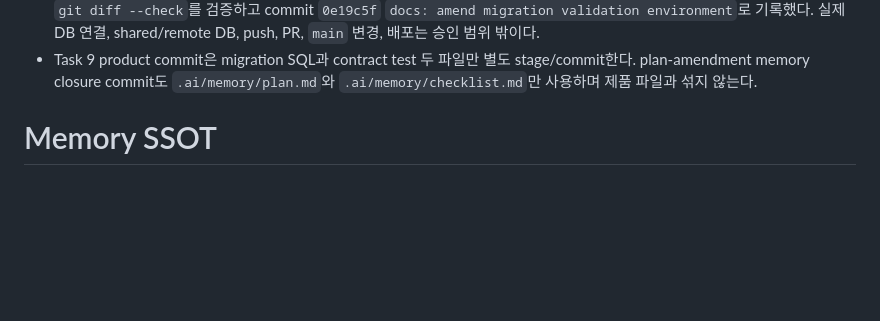
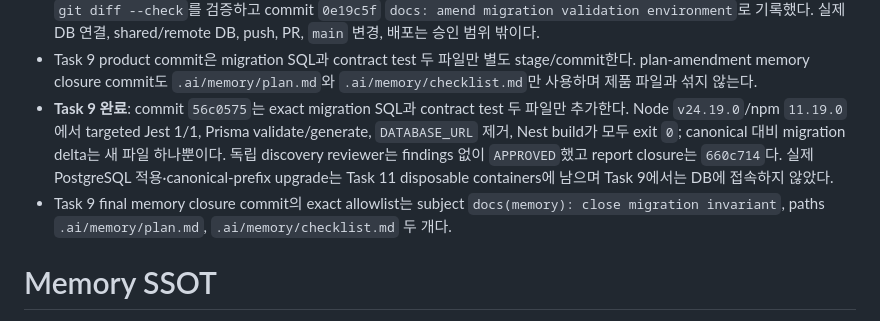
Before and after one commit to LeeHYn/DSM, a Markdown page: .ai/memory/plan.md, the part around the change. GitHub-like rendering; blank space fills up the shorter version.

Commit message:
docs(memory): close migration invariant

```diff
--- a/.ai/memory/plan.md
+++ b/.ai/memory/plan.md
@@ -27,6 +27,8 @@ DSM full-stack을 단계 구현한다. 기능·test·문서·승인·검증 이
 - **Task 9 amendment 승인 (2026-08-26)**: targeted migration contract test는 최초 실행에서 1 suite/1 test PASS했으나, 다음 exact `npm run prisma:validate`는 clean 환경의 `DATABASE_URL` 부재로 Prisma `P1012`, exit `1`이어서 안전 중단했다. 사용자가 정확히 `Task 9 amendment 승인`으로 Task 5와 같은 process-scoped parse-only URL 보정과 Task 9 재개를 승인했다.
 - **Task 9 amendment 반영 완료**: implementation plan Task 9 Step 5에 loopback port `1` URL 설정, validate 실패 시 정리·중단, generate 직후 정리·exit 전달, DB 연결 명령 금지를 추가했다. 16 tasks·71 checks, URL 총 2회·정리 총 4회, 단일 plan path와 `git diff --check`를 검증하고 commit `0e19c5f` `docs: amend migration validation environment`로 기록했다. 실제 DB 연결, shared/remote DB, push, PR, `main` 변경, 배포는 승인 범위 밖이다.
 - Task 9 product commit은 migration SQL과 contract test 두 파일만 별도 stage/commit한다. plan-amendment memory closure commit도 `.ai/memory/plan.md`와 `.ai/memory/checklist.md`만 사용하며 제품 파일과 섞지 않는다.
+- **Task 9 완료**: commit `56c0575`는 exact migration SQL과 contract test 두 파일만 추가한다. Node `v24.19.0`/npm `11.19.0`에서 targeted Jest 1/1, Prisma validate/generate, `DATABASE_URL` 제거, Nest build가 모두 exit `0`; canonical 대비 migration delta는 새 파일 하나뿐이다. 독립 discovery reviewer는 findings 없이 `APPROVED`했고 report closure는 `660c714`다. 실제 PostgreSQL 적용·canonical-prefix upgrade는 Task 11 disposable containers에 남으며 Task 9에서는 DB에 접속하지 않았다.
+- Task 9 final memory closure commit의 exact allowlist는 subject `docs(memory): close migration invariant`, paths `.ai/memory/plan.md`, `.ai/memory/checklist.md` 두 개다.
 
 # Memory SSOT
 
```
Also changed, not shown: .ai/memory/checklist.md (+4 -2 lines).
